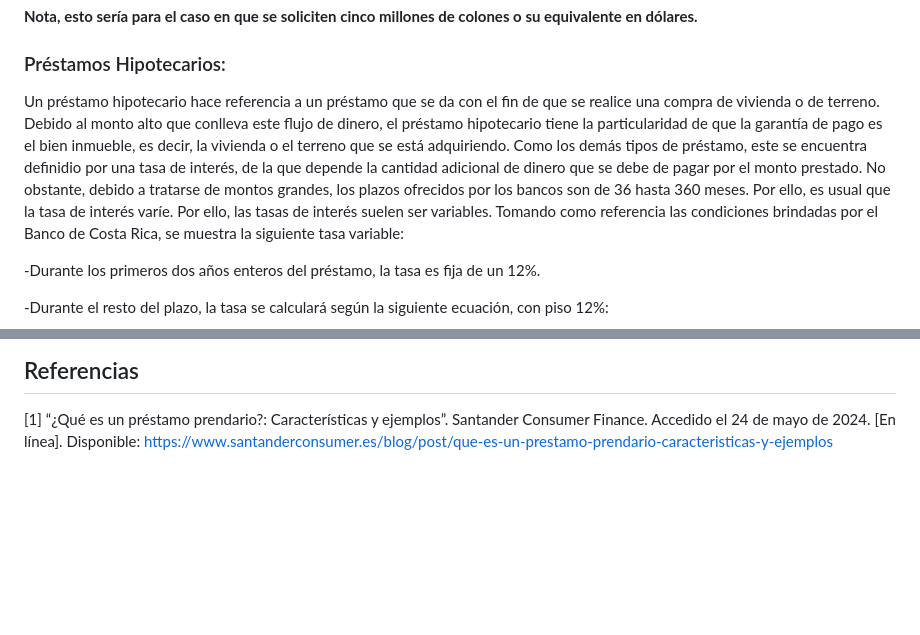
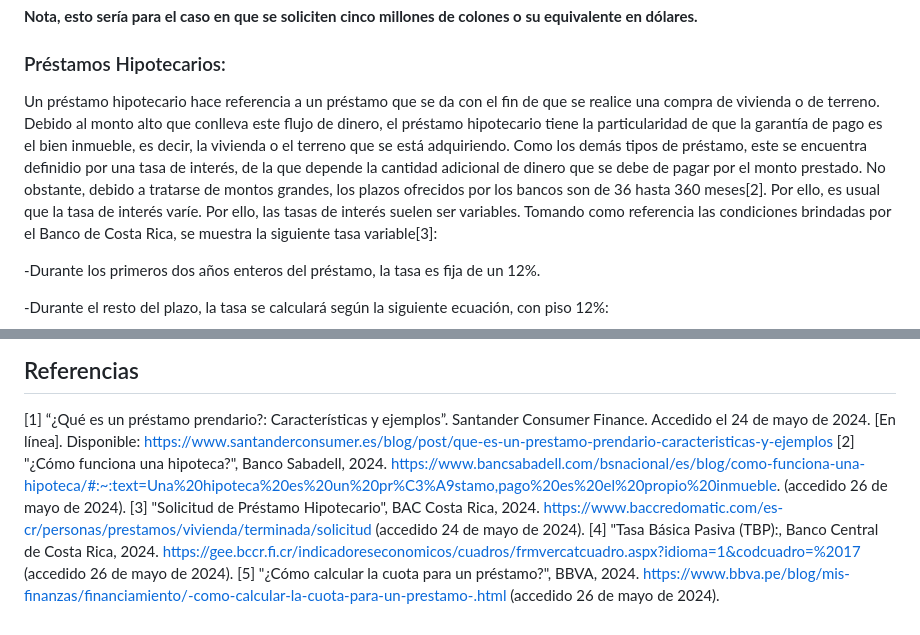
Before and after one commit to santiagoherra/ie0217-proyecto, a Markdown page: README.md, 2 parts joined by grey strips. GitHub-like rendering; blank space fills up the shorter version.

Commit message:
Referencias

```diff
--- a/README.md
+++ b/README.md
@@ -53,7 +53,7 @@ A continuación, se muestran la tabla de valores con las opciones que puede sele
 **Nota, esto sería para el caso en que se soliciten cinco millones de colones o su equivalente en dólares.**
 
 ### Préstamos Hipotecarios:
-Un préstamo hipotecario hace referencia a un préstamo que se da con el fin de que se realice una compra de vivienda o de terreno. Debido al monto alto que conlleva este flujo de dinero, el préstamo hipotecario tiene la particularidad de que la garantía de pago es el bien inmueble, es decir, la vivienda o el terreno que se está adquiriendo. Como los demás tipos de préstamo, este se encuentra definidio por una tasa de interés, de la que depende la cantidad adicional de dinero que se debe de pagar por el monto prestado. No obstante, debido a tratarse de montos grandes, los plazos ofrecidos por los bancos son de 36 hasta 360 meses. Por ello, es usual que la tasa de interés varíe. Por ello, las tasas de interés suelen ser variables. Tomando como referencia las condiciones brindadas por el Banco de Costa Rica, se muestra la siguiente tasa variable:
+Un préstamo hipotecario hace referencia a un préstamo que se da con el fin de que se realice una compra de vivienda o de terreno. Debido al monto alto que conlleva este flujo de dinero, el préstamo hipotecario tiene la particularidad de que la garantía de pago es el bien inmueble, es decir, la vivienda o el terreno que se está adquiriendo. Como los demás tipos de préstamo, este se encuentra definidio por una tasa de interés, de la que depende la cantidad adicional de dinero que se debe de pagar por el monto prestado. No obstante, debido a tratarse de montos grandes, los plazos ofrecidos por los bancos son de 36 hasta 360 meses[2]. Por ello, es usual que la tasa de interés varíe. Por ello, las tasas de interés suelen ser variables. Tomando como referencia las condiciones brindadas por el Banco de Costa Rica, se muestra la siguiente tasa variable[3]:
 
 -Durante los primeros dos años enteros del préstamo, la tasa es fija de un 12%.
 
@@ -195,3 +195,7 @@ CREATE TABLE certificados_de_deposito (
 ## Referencias
 
 [1] “¿Qué es un préstamo prendario?: Características y ejemplos”. Santander Consumer Finance. Accedido el 24 de mayo de 2024. [En línea]. Disponible: https://www.santanderconsumer.es/blog/post/que-es-un-prestamo-prendario-caracteristicas-y-ejemplos
+[2] "¿Cómo funciona una hipoteca?", Banco Sabadell, 2024. https://www.bancsabadell.com/bsnacional/es/blog/como-funciona-una-hipoteca/#:~:text=Una%20hipoteca%20es%20un%20pr%C3%A9stamo,pago%20es%20el%20propio%20inmueble. (accedido 26 de mayo de 2024).
+[3] "Solicitud de Préstamo Hipotecario", BAC Costa Rica, 2024. https://www.baccredomatic.com/es-cr/personas/prestamos/vivienda/terminada/solicitud (accedido 24 de mayo de 2024).
+[4] "Tasa Básica Pasiva (TBP):, Banco Central de Costa Rica, 2024. https://gee.bccr.fi.cr/indicadoreseconomicos/cuadros/frmvercatcuadro.aspx?idioma=1&codcuadro=%2017 (accedido 26 de mayo de 2024).
+[5] "¿Cómo calcular la cuota para un préstamo?", BBVA, 2024. https://www.bbva.pe/blog/mis-finanzas/financiamiento/-como-calcular-la-cuota-para-un-prestamo-.html (accedido 26 de mayo de 2024).
```
